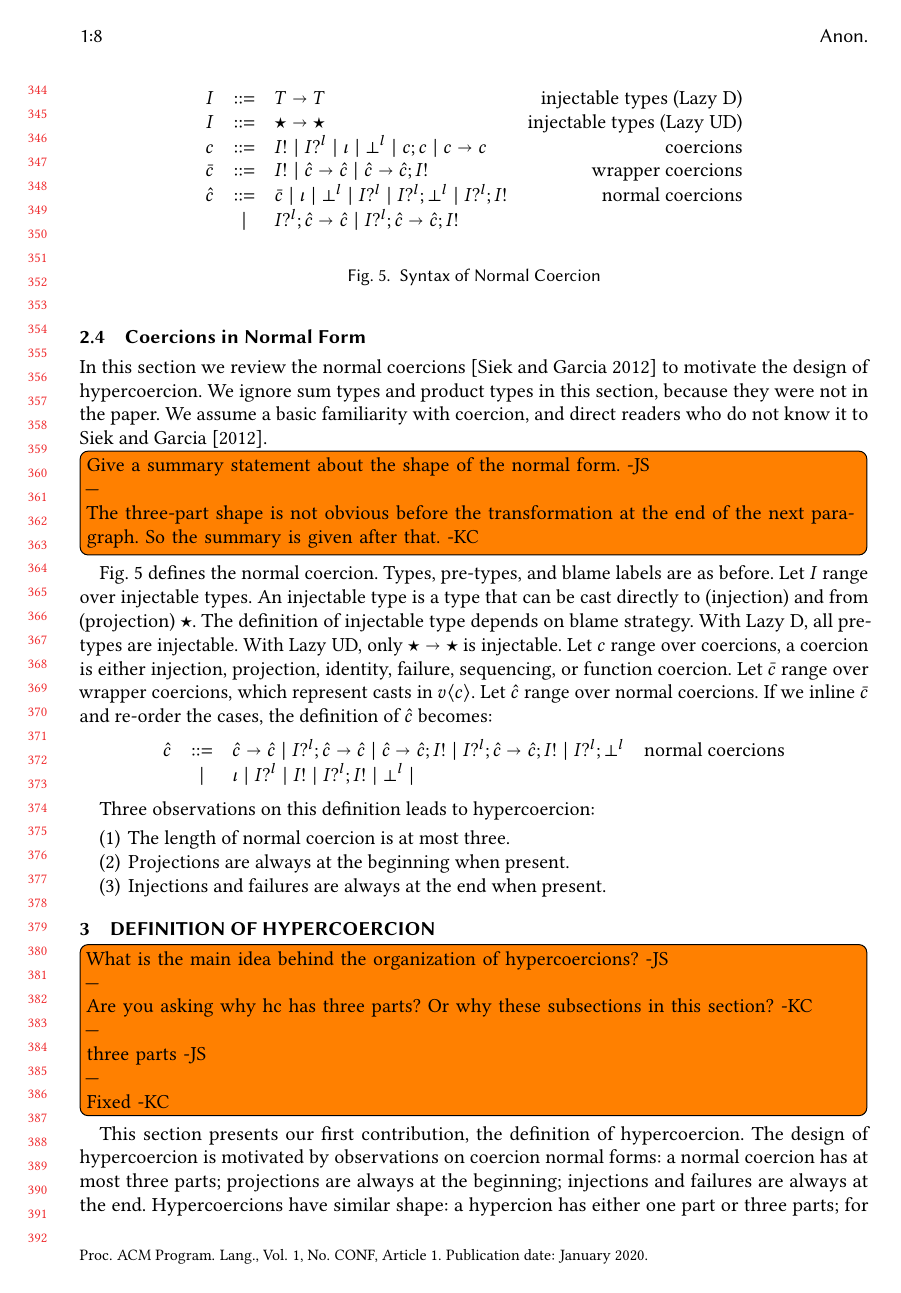
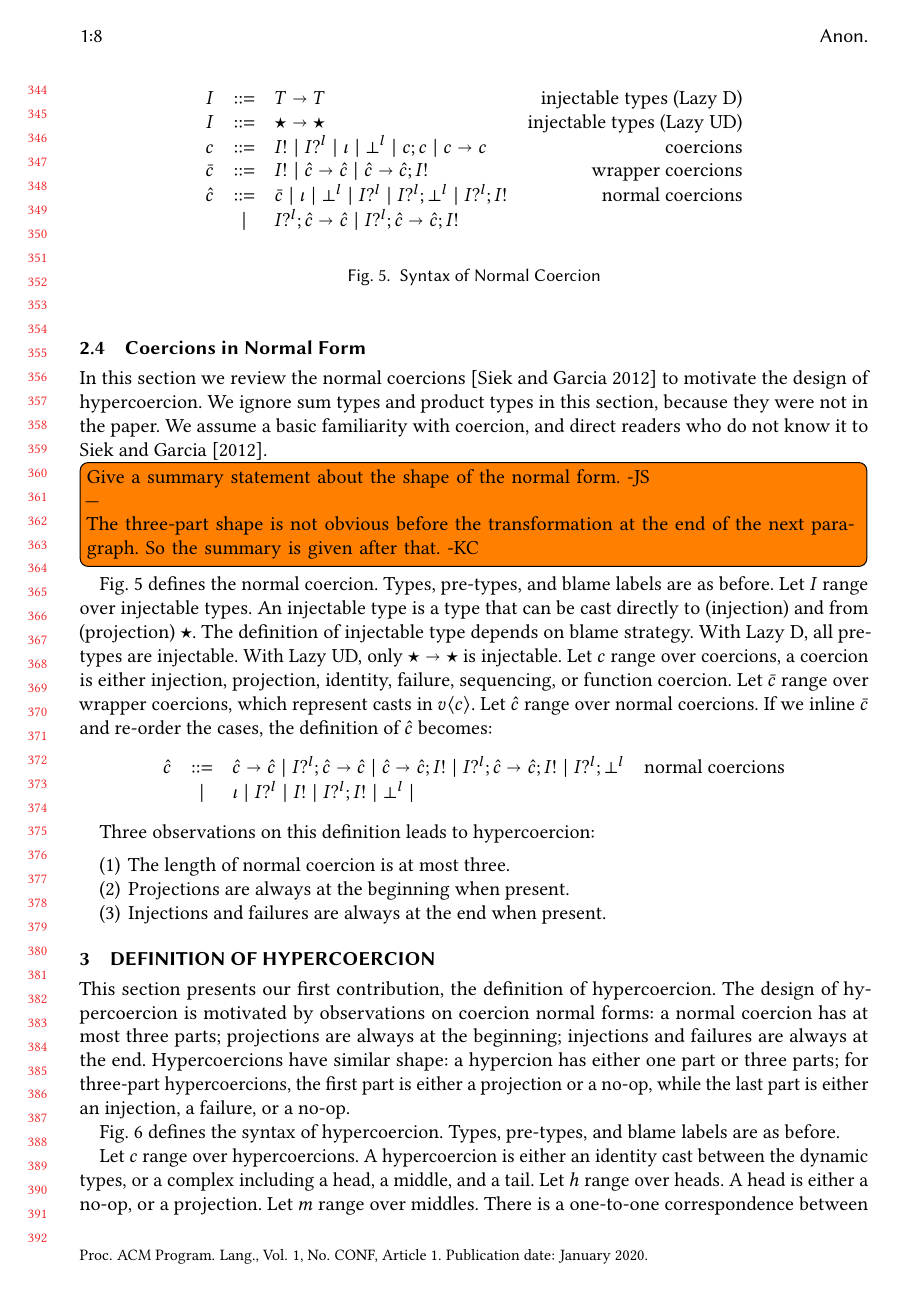
Before and after one commit to LuKC1024/hypercoercion-and-framework-wgt2020, a LaTeX paper (paper.tex): page 8 of 18. Compiled offline with pdfLaTeX.

Commit message:
removed fixed comments

```diff
--- a/paper.tex
+++ b/paper.tex
@@ -1434,17 +1434,6 @@ Three observations on this definition leads to hypercoercion:
 	\label{fig:hypercoercion}
 \end{figure}
 
-\todo[inline]{What is the main idea behind the organization of
- hypercoercions? -JS
- \\---\\
- Are you asking why hc has three parts? Or why these subsections
- in this section? -KC
- \\---\\
- three parts -JS
- \\---\\
- Fixed -KC
-}
-
 This section presents our first contribution, the definition of hypercoercion.
 The design of hypercoercion is motivated by observations on coercion normal
 forms: a normal coercion has at most three parts; projections are always at the
```
Also changed, not shown: paper.tex (9 more changed lines).
